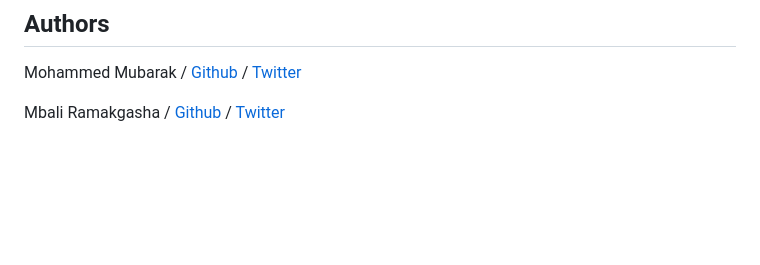
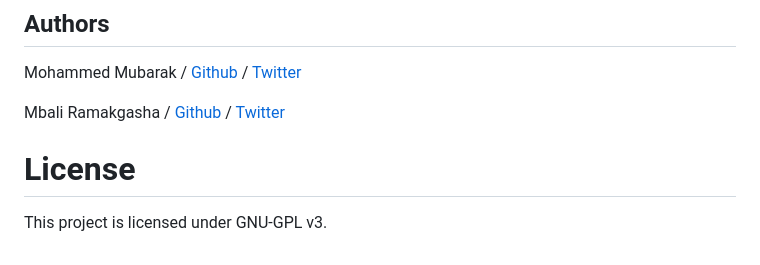
Before and after one commit to mmubarak0/art-culture, a Markdown page: README.md, the part around the change. GitHub-like rendering; blank space fills up the shorter version.

```diff
--- a/README.md
+++ b/README.md
@@ -70,3 +70,6 @@ The app has the following features:
 Mohammed Mubarak / [Github](https://github.com/mmubarak0) / [Twitter](https://twitter.com/ki2kid)
 
 Mbali Ramakgasha / [Github]() / [Twitter]()
+
+# License
+This project is licensed under GNU-GPL v3.
```
